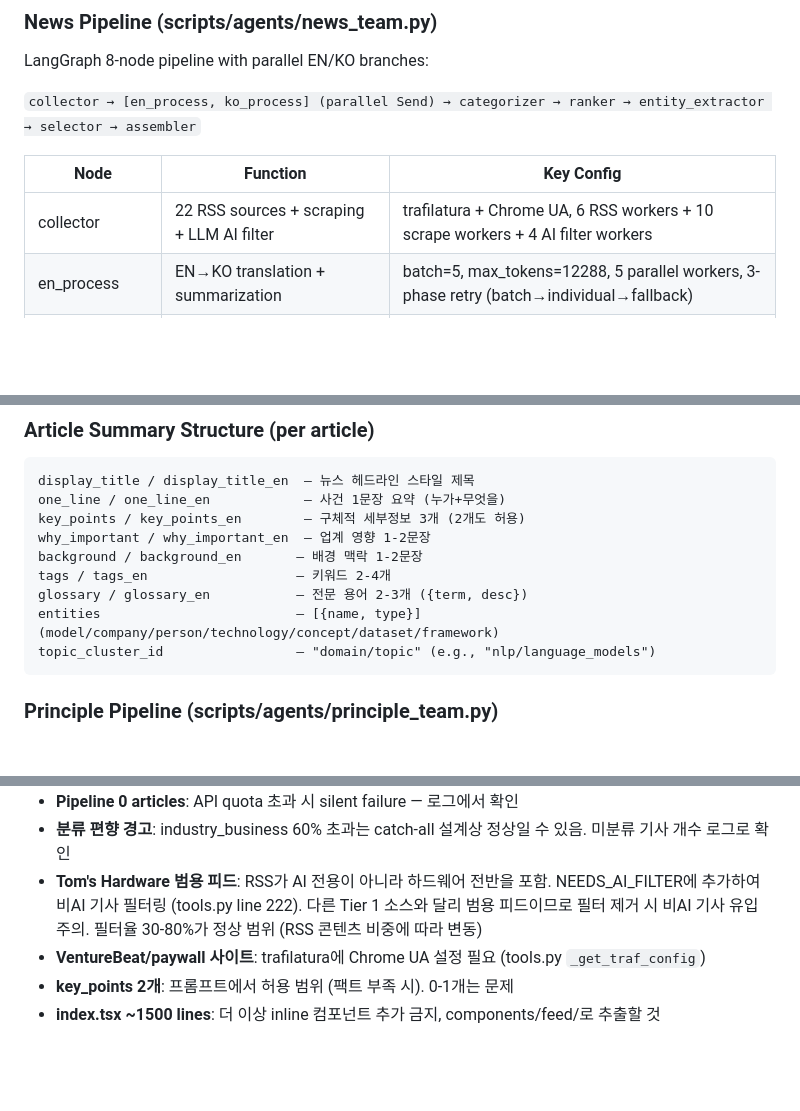
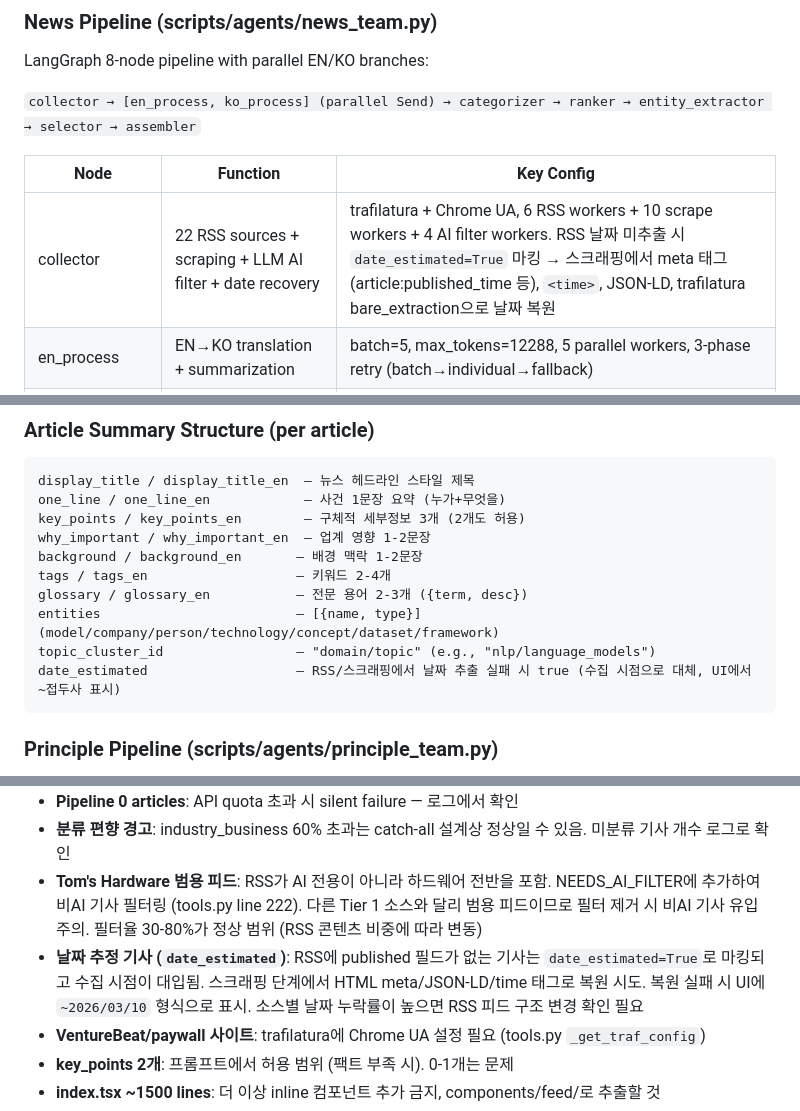
Before and after one commit to gwakdaeyun7-hub/Ailon, a Markdown page: CLAUDE.md, 3 parts joined by grey strips. Drawn GitHub-style; blank space fills up the shorter version.

Commit message:
docs: CLAUDE.md 업데이트 — date_estimated 날짜 복원 기능 반영
- collector 노드: date recovery 및 스크래핑 복원 경로 설명 추가
- Article Summary Structure: date_estimated 필드 설명 추가
- Known Recurring Issues: 날짜 추정 기사 이슈 항목 추가

Co-Authored-By: Claude Opus 4.6 <noreply@anthropic.com>

````diff
--- a/CLAUDE.md
+++ b/CLAUDE.md
@@ -150,7 +150,7 @@ LangGraph 8-node pipeline with parallel EN/KO branches:
 
 | Node | Function | Key Config |
 |------|----------|------------|
-| collector | 22 RSS sources + scraping + LLM AI filter | trafilatura + Chrome UA, 6 RSS workers + 10 scrape workers + 4 AI filter workers |
+| collector | 22 RSS sources + scraping + LLM AI filter + date recovery | trafilatura + Chrome UA, 6 RSS workers + 10 scrape workers + 4 AI filter workers. RSS 날짜 미추출 시 `date_estimated=True` 마킹 → 스크래핑에서 meta 태그(article:published_time 등), `<time>`, JSON-LD, trafilatura bare_extraction으로 날짜 복원 |
 | en_process | EN→KO translation + summarization | batch=5, max_tokens=12288, 5 parallel workers, 3-phase retry (batch→individual→fallback) |
 | ko_process | KO summarization | batch=2, max_tokens=12288, 5 parallel workers, 3-phase retry |
 | categorizer | LLM 3-category classification + 7-layer dedup | batch=5, 3 parallel workers |
@@ -205,6 +205,7 @@ tags / tags_en                   — 키워드 2-4개
 glossary / glossary_en           — 전문 용어 2-3개 ({term, desc})
 entities                         — [{name, type}] (model/company/person/technology/concept/dataset/framework)
 topic_cluster_id                 — "domain/topic" (e.g., "nlp/language_models")
+date_estimated                   — RSS/스크래핑에서 날짜 추출 실패 시 true (수집 시점으로 대체, UI에서 ~접두사 표시)
 ```
 
 ### Principle Pipeline (scripts/agents/principle_team.py)
@@ -322,6 +323,7 @@ topic_cluster_id                 — "domain/topic" (e.g., "nlp/language_models"
 - **Pipeline 0 articles**: API quota 초과 시 silent failure — 로그에서 확인
 - **분류 편향 경고**: industry_business 60% 초과는 catch-all 설계상 정상일 수 있음. 미분류 기사 개수 로그로 확인
 - **Tom's Hardware 범용 피드**: RSS가 AI 전용이 아니라 하드웨어 전반을 포함. NEEDS_AI_FILTER에 추가하여 비AI 기사 필터링 (tools.py line 222). 다른 Tier 1 소스와 달리 범용 피드이므로 필터 제거 시 비AI 기사 유입 주의. 필터율 30-80%가 정상 범위 (RSS 콘텐츠 비중에 따라 변동)
+- **날짜 추정 기사 (`date_estimated`)**: RSS에 published 필드가 없는 기사는 `date_estimated=True`로 마킹되고 수집 시점이 대입됨. 스크래핑 단계에서 HTML meta/JSON-LD/time 태그로 복원 시도. 복원 실패 시 UI에 `~2026/03/10` 형식으로 표시. 소스별 날짜 누락률이 높으면 RSS 피드 구조 변경 확인 필요
 - **VentureBeat/paywall 사이트**: trafilatura에 Chrome UA 설정 필요 (tools.py `_get_traf_config`)
 - **key_points 2개**: 프롬프트에서 허용 범위 (팩트 부족 시). 0-1개는 문제
 - **index.tsx ~1500 lines**: 더 이상 inline 컴포넌트 추가 금지, components/feed/로 추출할 것
````
